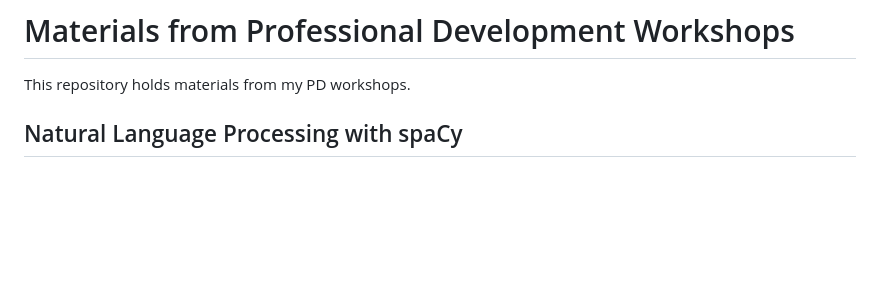
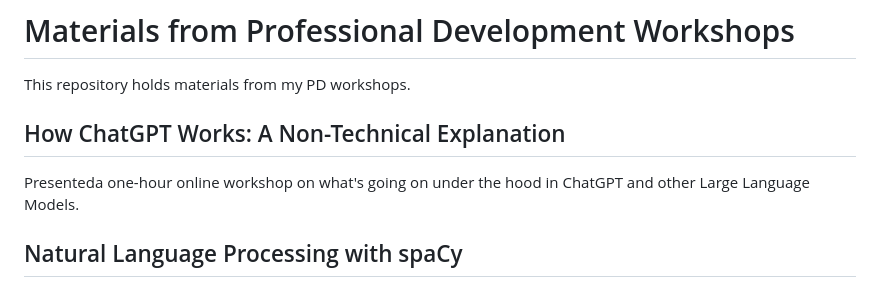
Before and after one commit to ProfSamScott/professional-development-materials, a Markdown page: README.md, the part around the change. GitHub-like rendering; blank space fills up the shorter version.

```diff
--- a/README.md
+++ b/README.md
@@ -1,5 +1,7 @@
 # Materials from Professional Development Workshops
 This repository holds materials from my PD workshops.
+<h2>How ChatGPT Works: A Non-Technical Explanation </h2>
+<p>Presenteda  one-hour online workshop on what's going on under the hood in ChatGPT and other Large Language Models.</p>
 <h2>Natural Language Processing with spaCy</h2>
 <p>Presented a one-hour online workshop on the spaCy module for linguistic knowledge extraction and pattern matching in Python. University of Waterloo, August 17, 2021.</p>
 <h2>Machine Learning: Implementing the Algorithms</h2>
```
